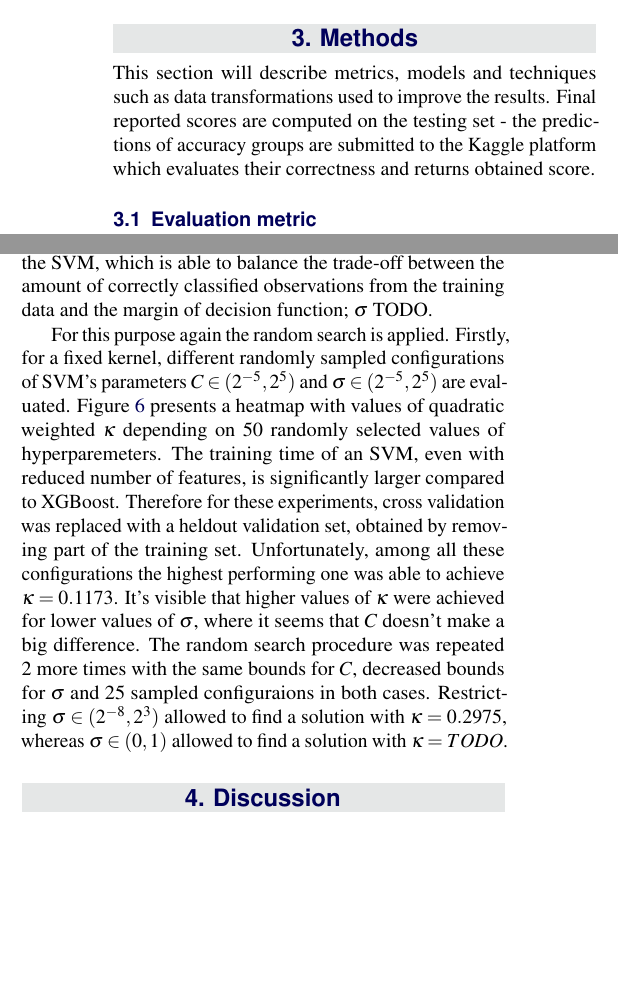
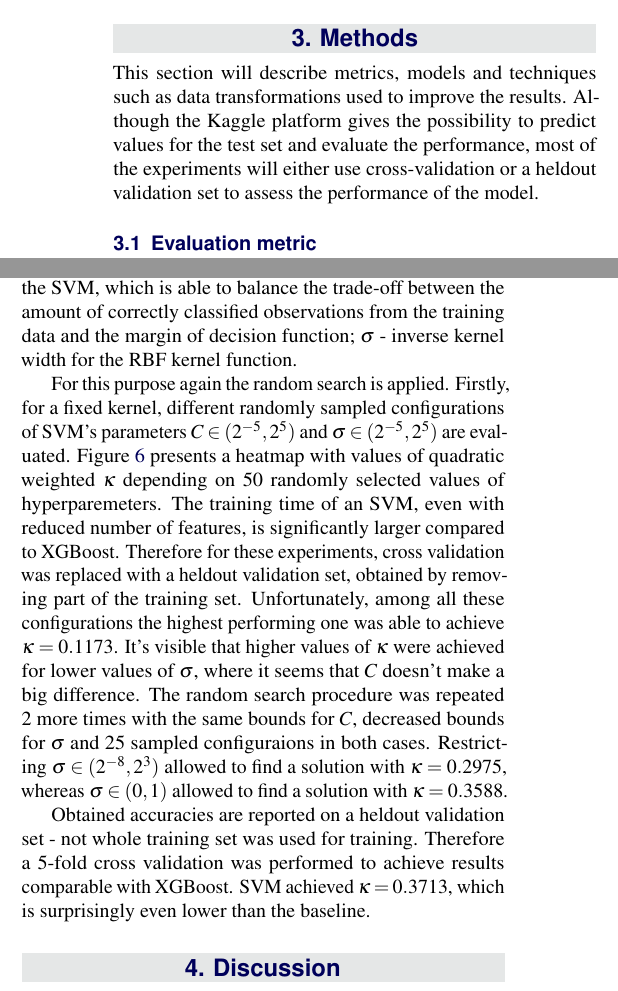
Before and after one commit to mmalk03/kblmm, a LaTeX document (project/report/report.tex): two parts of the columns of pages 2 and 4 of 5, joined at a grey line, cut so that both start at the same text, the shorter picture padded with empty space. The pictures show the PDF file project/report/report.pdf that the author committed with the source.

Commit message:
Project - Discussion and final results

```diff
--- a/project/report/report.tex
+++ b/project/report/report.tex
@@ -149,7 +149,7 @@ Figures~\ref{fig:event-type-counts} and~\ref{fig:activity-time} give further ins
 \section{Methods}
 
 This section will describe metrics, models and techniques such as data transformations used to improve the results.
-Final reported scores are computed on the testing set - the predictions of accuracy groups are submitted to the Kaggle platform which evaluates their correctness and returns obtained score.
+Although the Kaggle platform gives the possibility to predict values for the test set and evaluate the performance, most of the experiments will either use cross-validation or a heldout validation set to assess the performance of the model.
 
 \subsection{Evaluation metric}
 
@@ -269,13 +269,13 @@ The complexity of an XGBoost model can be controlled by manipulating following p
 
 For each presented parameter a list of possible values was defined.
 Then a method called \textit{random search} was performed which randomly sampled a value for each parameter and evaluated the model using 5-fold cross validation.
-The best performing model achieved weighted quadratic $\kappa$ of $0.5411$ (averaged across 5 cross validation folds) and $TODO$ on the testing set evaluated by the Kaggle platform.
+The best performing model achieved weighted quadratic $\kappa$ of $0.5411$ (averaged across 5 cross validation folds).
 
 \subsection{Support Vector Machines}
 
 \begin{figure}
     \centering
-    \includegraphics[width=\linewidth,height=6cm]{images/svm-optimisation-1.png}
+    \includegraphics[width=\linewidth,height=6cm]{images/svm-optimisation.png}
     \caption{Heatmap showing 50 values of quadratic weighted $\kappa$ depending on randomly sampled parameters $C \in (2^{-5}, 2^5)$ and $\sigma \in (2^{-5}, 2^5)$ for SVM with rbfdot kernel, calculated on a heldout validation set.}
     \label{fig:svm-optimisation-1}
 \end{figure}
@@ -284,7 +284,7 @@ Support Vector Machines (SVM) is another well performing model for classificatio
 In presented experiments, the \textit{Radial Basis Function (RBF)} will be used as the kernel.
 To achieve reasonable performance from an SVM it's necessary to carefully choose its parameters.
 This work will analyse the influence of 2 parameters: $C$ - a regularisation parameter of the SVM, which is able to balance the trade-off between the amount of correctly classified observations from the training data and the margin of decision function;
-$\sigma$ TODO.
+$\sigma$ - inverse kernel width for the RBF kernel function.
 
 For this purpose again the random search is applied.
 Firstly, for a fixed kernel, different randomly sampled configurations of SVM's parameters $C \in (2^{-5}, 2^5)$ and $\sigma \in (2^{-5}, 2^5)$ are evaluated.
@@ -295,7 +295,10 @@ Unfortunately, among all these configurations the highest performing one was abl
 It's visible that higher values of $\kappa$ were achieved for lower values of $\sigma$, where it seems that $C$ doesn't make a big difference.
 The random search procedure was repeated 2 more times with the same bounds for $C$, decreased bounds for $\sigma$ and 25 sampled configuraions in both cases.
 Restricting $\sigma \in (2^{-8}, 2^3)$ allowed to find a solution with $\kappa = 0.2975$, whereas $\sigma \in (0, 1)$ allowed to find a solution with $\kappa = 0.3588$.
-TODO: compare with baseline
+
+Obtained accuracies are reported on a heldout validation set - not whole training set was used for training.
+Therefore a 5-fold cross validation was performed to achieve results comparable with XGBoost.
+SVM achieved $\kappa = 0.3713$, which is surprisingly even lower than the baseline.
 
 %------------------------------------------------
 
```
Also changed, not shown: project/report/report.pdf, project/report/report.tex (16 more changed lines).
